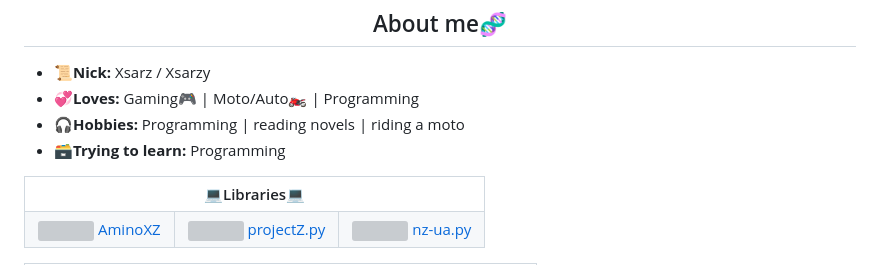
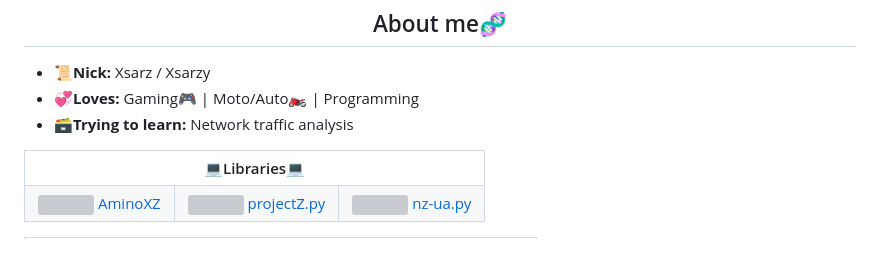
Before and after one commit to xXxCLOTIxXx/xXxCLOTIxXx, a Markdown page: README.md, the part around the change. Drawn GitHub-style; grey boxes are pictures that could not be loaded.

```diff
--- a/README.md
+++ b/README.md
@@ -9,8 +9,7 @@
 		<ul>
 			<li><b>📜Nick:</b> Xsarz / Xsarzy </li>
 			<li><b>💞Loves:</b> Gaming🎮 | Moto/Auto🏍 | Programming </li>
-			<li><b>🎧Hobbies:</b> Programming | reading novels | riding a moto</li>
-			<li><b>🗃Trying to learn:</b> Programming </li>
+			<li><b>🗃Trying to learn:</b> Network traffic analysis </li>
 		</ul>
 	</div>
 	<div>
```
